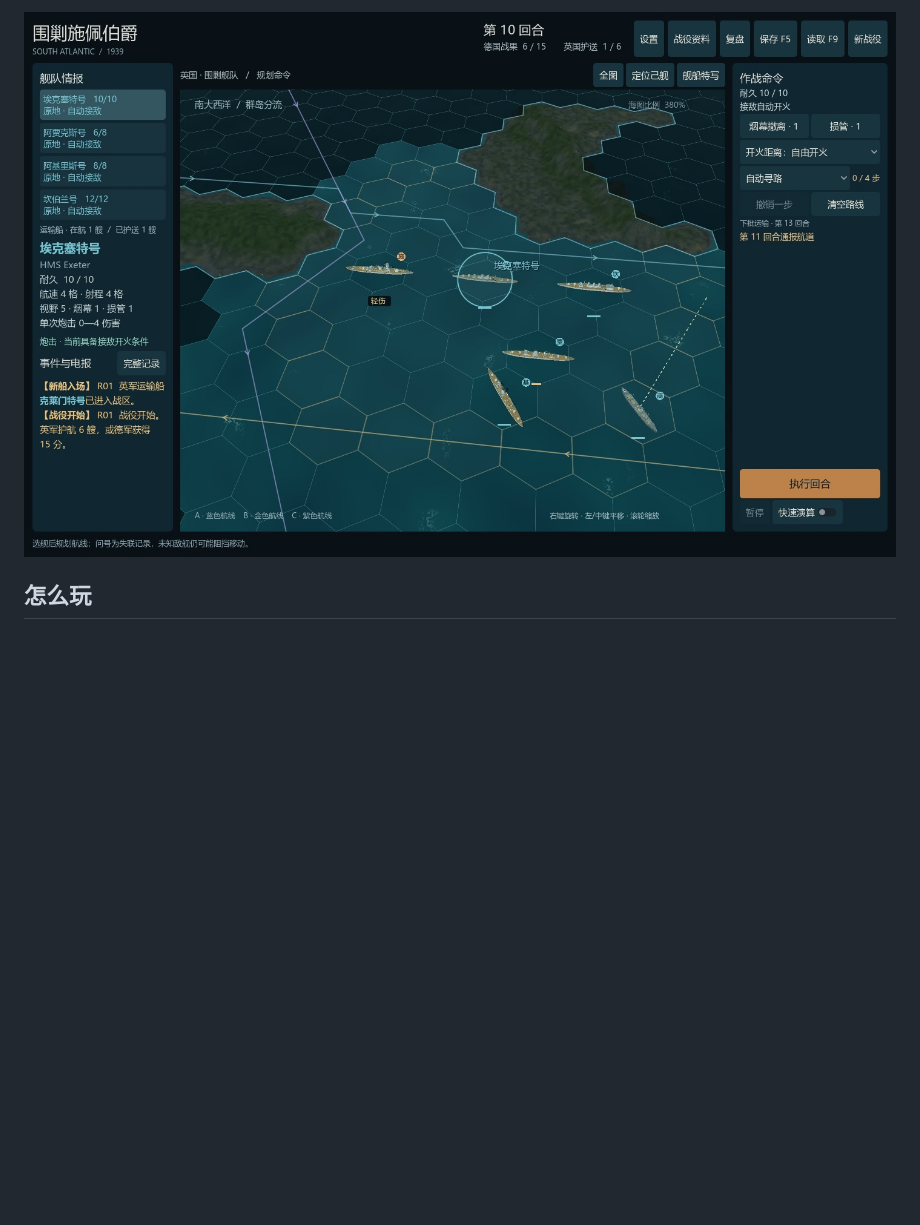
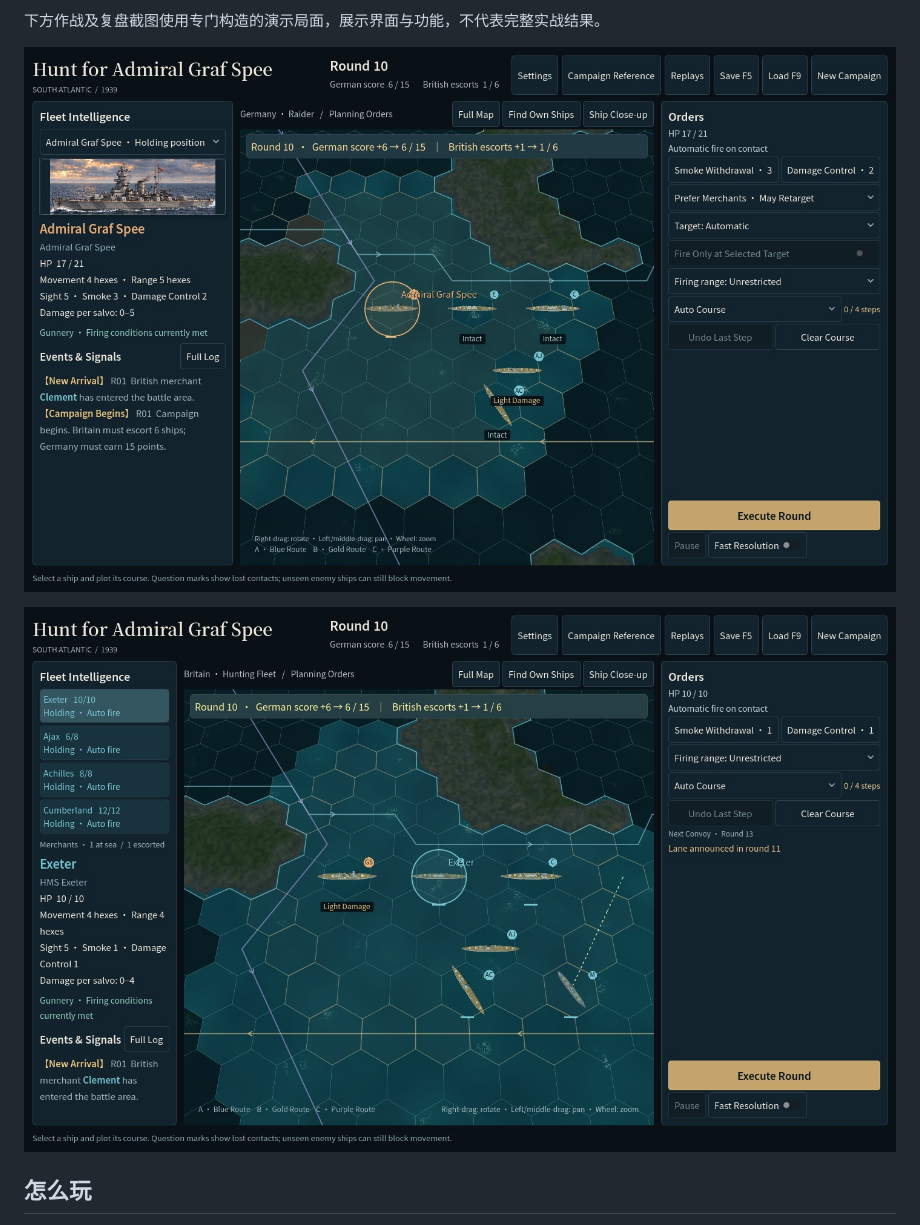
Before and after one commit to deityfrost/hunt-for-graf-spee, a Markdown page: README.md, the part around one of its changes. Drawn GitHub-style; pictures changed too: screenshot-british.jpg, screenshot-german.jpg; blank space fills up the shorter version.

```diff
--- a/README.md
+++ b/README.md
@@ -30,5 +34,9 @@ GitHub自动生成的 `Source code` 压缩包只包含发行仓库资料，游
 
-![英军3D指挥界面](screenshot-british.jpg?v=0.10.16)
+下方作战及复盘截图使用专门构造的演示局面，展示界面与功能，不代表完整实战结果。
+
+![德军3D指挥界面](screenshot-german.jpg?v=0.10.17)
+
+![英军3D指挥界面](screenshot-british.jpg?v=0.10.17)
 
 ## 怎么玩
 
```
Also changed, not shown: other parts of README.md (+20 -16 lines), screenshot-menu.jpg (added), screenshot-replay.jpg, 1 other file.
